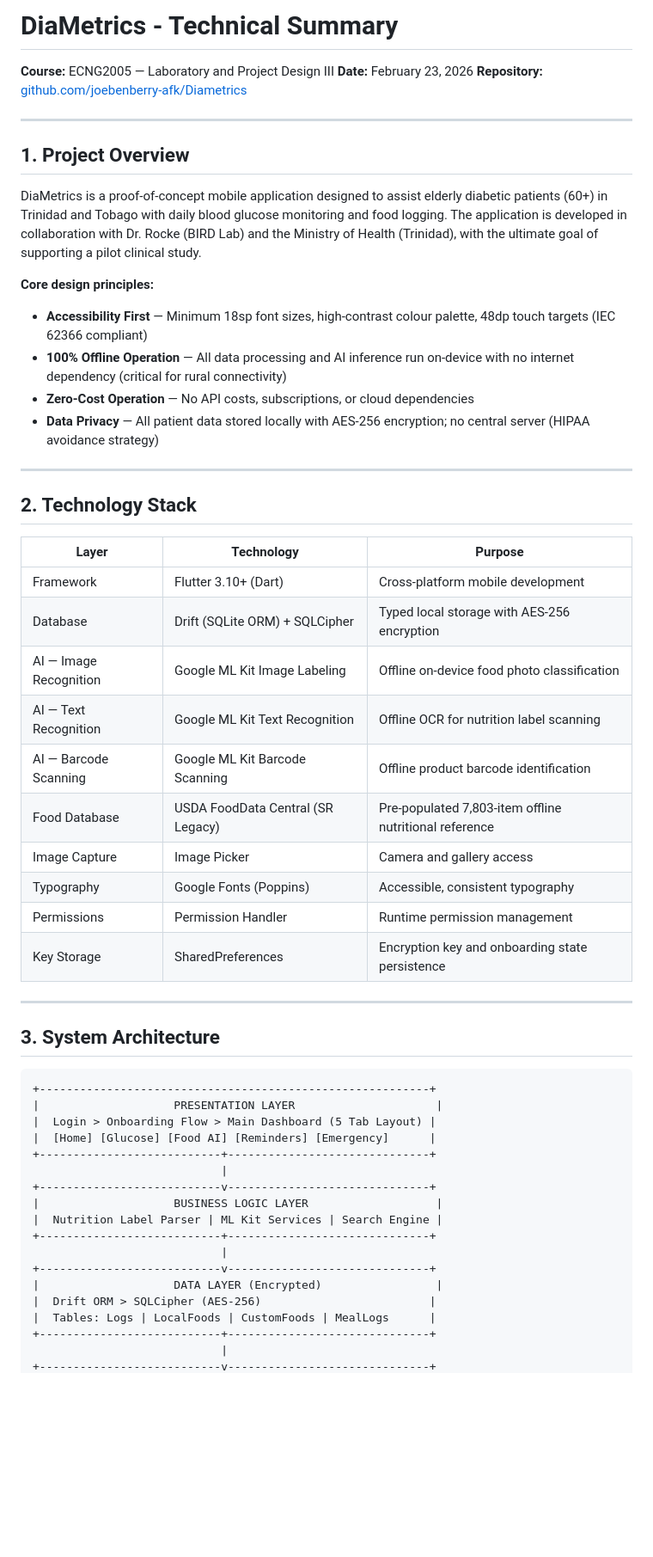
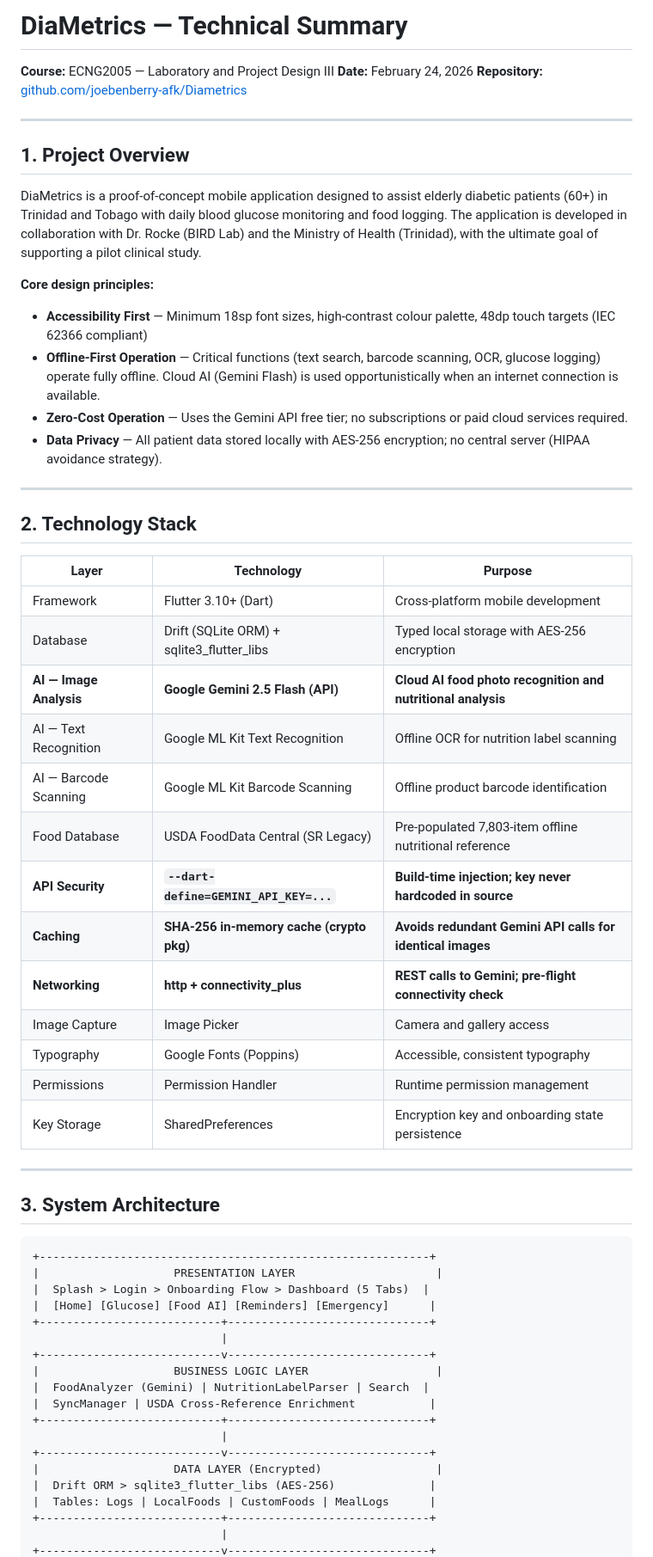
Before and after one commit to joebenberry-afk/Diametrics, a Markdown page: TECHNICAL_SUMMARY.md, the part around one of its changes. Shown at 86% size. Drawn GitHub-style; blank space fills up the shorter version.

````diff
--- a/TECHNICAL_SUMMARY.md
+++ b/TECHNICAL_SUMMARY.md
@@ -1,7 +1,7 @@
-# DiaMetrics - Technical Summary
+# DiaMetrics — Technical Summary
 
 **Course:** ECNG2005 — Laboratory and Project Design III
-**Date:** February 23, 2026
+**Date:** February 24, 2026
 **Repository:** [github.com/joebenberry-afk/Diametrics](https://github.com/joebenberry-afk/Diametrics)
 
 ---
@@ -12,9 +12,9 @@ DiaMetrics is a proof-of-concept mobile application designed to assist elderly d
 
 **Core design principles:**
 - **Accessibility First** — Minimum 18sp font sizes, high-contrast colour palette, 48dp touch targets (IEC 62366 compliant)
-- **100% Offline Operation** — All data processing and AI inference run on-device with no internet dependency (critical for rural connectivity)
-- **Zero-Cost Operation** — No API costs, subscriptions, or cloud dependencies
-- **Data Privacy** — All patient data stored locally with AES-256 encryption; no central server (HIPAA avoidance strategy)
+- **Offline-First Operation** — Critical functions (text search, barcode scanning, OCR, glucose logging) operate fully offline. Cloud AI (Gemini Flash) is used opportunistically when an internet connection is available.
+- **Zero-Cost Operation** — Uses the Gemini API free tier; no subscriptions or paid cloud services required.
+- **Data Privacy** — All patient data stored locally with AES-256 encryption; no central server (HIPAA avoidance strategy).
 
 ---
 
@@ -23,11 +23,14 @@ DiaMetrics is a proof-of-concept mobile application designed to assist elderly d
 | Layer | Technology | Purpose |
 |-------|-----------|---------|
 | Framework | Flutter 3.10+ (Dart) | Cross-platform mobile development |
-| Database | Drift (SQLite ORM) + SQLCipher | Typed local storage with AES-256 encryption |
-| AI — Image Recognition | Google ML Kit Image Labeling | Offline on-device food photo classification |
+| Database | Drift (SQLite ORM) + sqlite3_flutter_libs | Typed local storage with AES-256 encryption |
+| **AI — Image Analysis** | **Google Gemini 2.5 Flash (API)** | **Cloud AI food photo recognition and nutritional analysis** |
 | AI — Text Recognition | Google ML Kit Text Recognition | Offline OCR for nutrition label scanning |
 | AI — Barcode Scanning | Google ML Kit Barcode Scanning | Offline product barcode identification |
 | Food Database | USDA FoodData Central (SR Legacy) | Pre-populated 7,803-item offline nutritional reference |
+| **API Security** | **`--dart-define=GEMINI_API_KEY=...`** | **Build-time injection; key never hardcoded in source** |
+| **Caching** | **SHA-256 in-memory cache (crypto pkg)** | **Avoids redundant Gemini API calls for identical images** |
+| **Networking** | **http + connectivity_plus** | **REST calls to Gemini; pre-flight connectivity check** |
 | Image Capture | Image Picker | Camera and gallery access |
 | Typography | Google Fonts (Poppins) | Accessible, consistent typography |
 | Permissions | Permission Handler | Runtime permission management |
@@ -40,18 +43,19 @@ DiaMetrics is a proof-of-concept mobile application designed to assist elderly d
 ```
 +----------------------------------------------------------+
 |                    PRESENTATION LAYER                     |
-|  Login > Onboarding Flow > Main Dashboard (5 Tab Layout) |
+|  Splash > Login > Onboarding Flow > Dashboard (5 Tabs)  |
 |  [Home] [Glucose] [Food AI] [Reminders] [Emergency]      |
 +---------------------------+------------------------------+
                             |
 +---------------------------v------------------------------+
 |                    BUSINESS LOGIC LAYER                   |
-|  Nutrition Label Parser | ML Kit Services | Search Engine |
+|  FoodAnalyzer (Gemini) | NutritionLabelParser | Search  |
+|  SyncManager | USDA Cross-Reference Enrichment           |
 +---------------------------+------------------------------+
                             |
 +---------------------------v------------------------------+
 |                    DATA LAYER (Encrypted)                 |
-|  Drift ORM > SQLCipher (AES-256)                         |
+|  Drift ORM > sqlite3_flutter_libs (AES-256)              |
 |  Tables: Logs | LocalFoods | CustomFoods | MealLogs      |
 +---------------------------+------------------------------+
                             |
````
Also changed, not shown: other parts of TECHNICAL_SUMMARY.md (+78 -41 lines).
